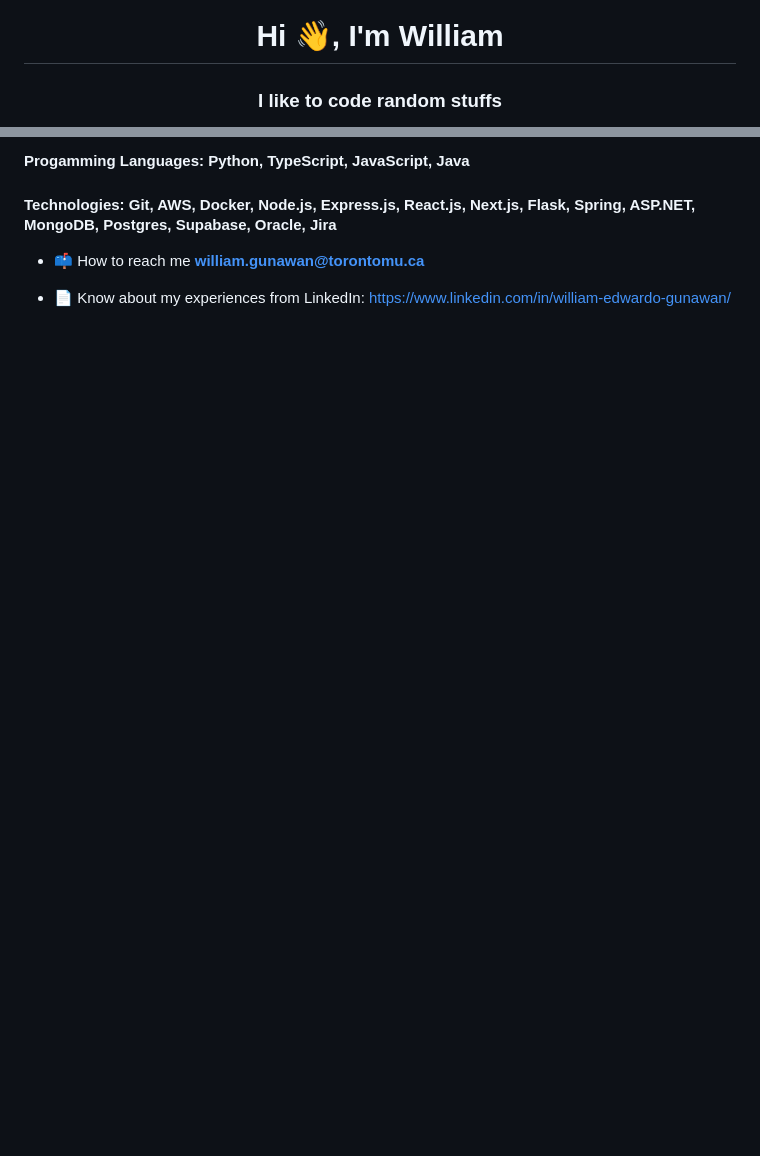
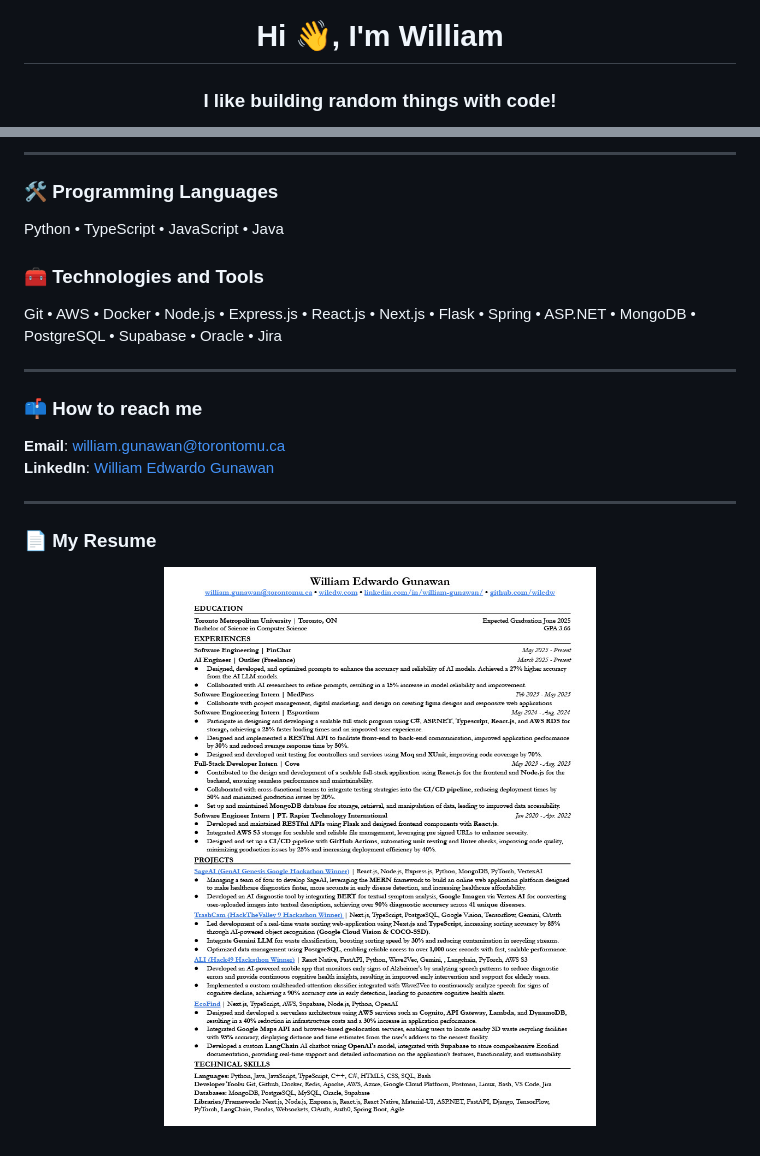
Before and after one commit to wiledw/wiledw, a Markdown page: README.md, 2 parts joined by grey strips. GitHub-like rendering; pictures changed too: images/resume.jpg (added); blank space fills up the shorter version.

```diff
--- a/README.md
+++ b/README.md
@@ -1,3 +1,3 @@
 <h1 align="center">Hi 👋, I'm William</h1>
-<h3 align="center">I like to code random stuffs</h3>
+<h3 align="center">I like building random things with code!</h3>
 
@@ -5,7 +7,23 @@
 
-<h4>Progamming Languages: Python, TypeScript, JavaScript, Java</h4>
-<h4>Technologies: Git, AWS, Docker, Node.js, Express.js, React.js, Next.js, Flask, Spring, ASP.NET, MongoDB, Postgres, Supabase, Oracle, Jira</h4>
+---
 
-- 📫 How to reach me **william.gunawan@torontomu.ca**
+### 🛠 Programming Languages
+Python • TypeScript • JavaScript • Java
 
-- 📄 Know about my experiences from LinkedIn: [https://www.linkedin.com/in/william-edwardo-gunawan/](https://www.linkedin.com/in/william-edwardo-gunawan/)
+### 🧰 Technologies and Tools
+Git • AWS • Docker • Node.js • Express.js • React.js • Next.js • Flask • Spring • ASP.NET • MongoDB • PostgreSQL • Supabase • Oracle • Jira
+
+---
+
+### 📫 How to reach me
+**Email**: william.gunawan@torontomu.ca
+**LinkedIn**: [William Edwardo Gunawan](https://www.linkedin.com/in/william-edwardo-gunawan/)
+
+---
+
+### 📄 My Resume
+<p align="center">
+  <a href="path/to/your_resume.pdf" target="_blank">
+    <img src="images/resume.jpg" alt="William's Resume" width="600"/>
+  </a>
+</p>
```
Also changed, not shown: other parts of README.md (+3 -1 lines).
